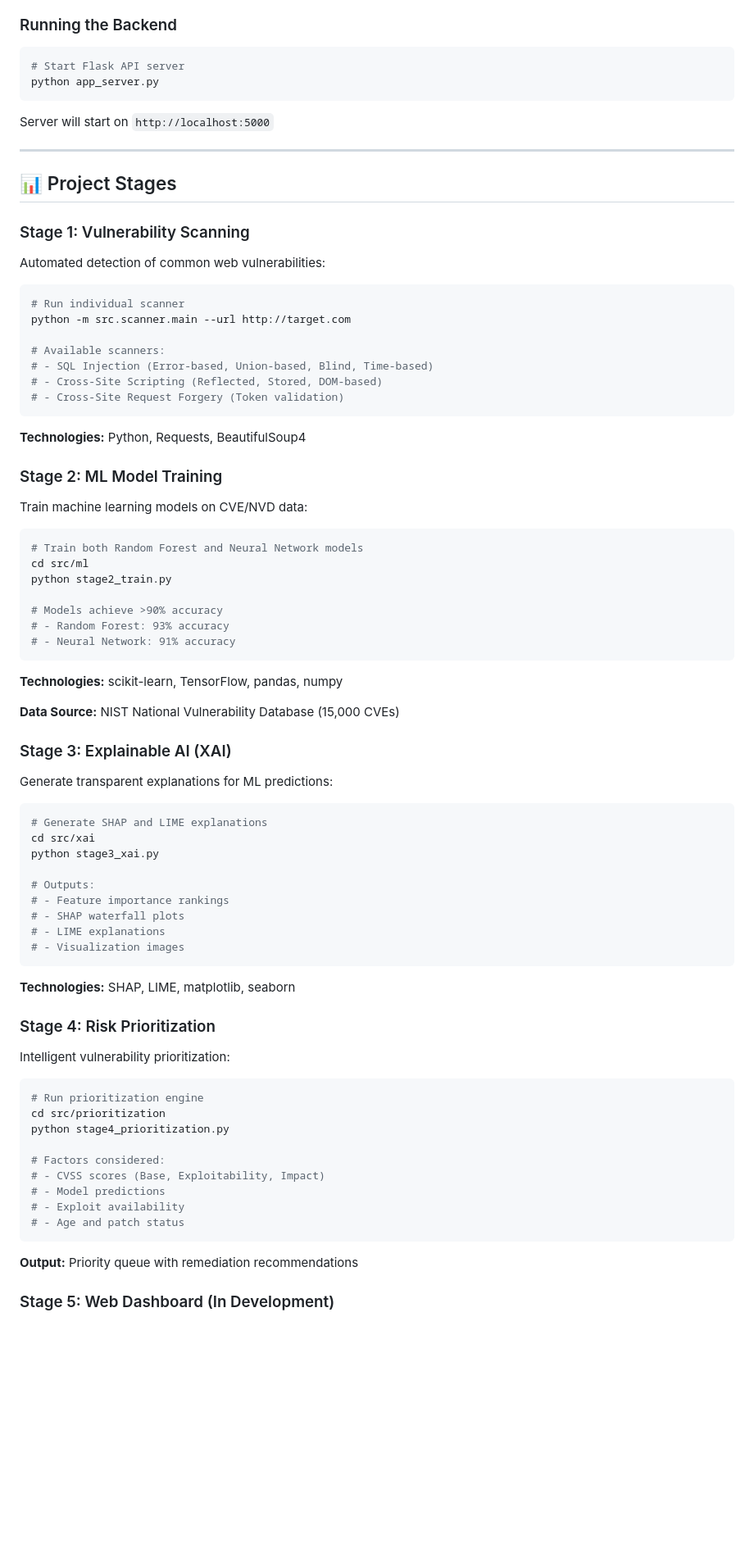
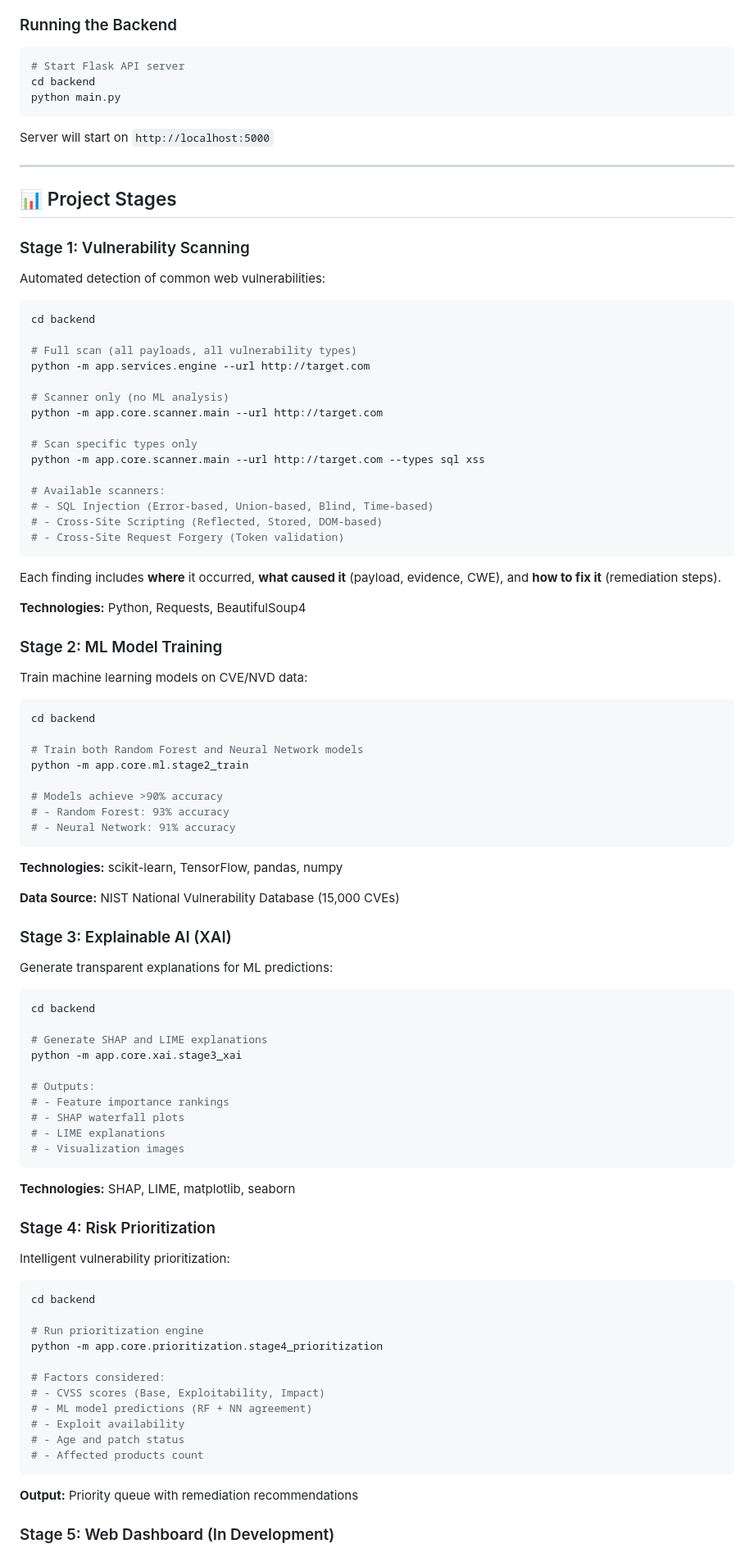
Before and after one commit to BelalIoT21/GlitchForge, a Markdown page: README.md, the part around one of its changes. Shown at 82% size. GitHub-like rendering; blank space fills up the shorter version.

````diff
--- a/README.md
+++ b/README.md
@@ -113,7 +119,8 @@ cp .env.example .env
 
 ```bash
 # Start Flask API server
-python app_server.py
+cd backend
+python main.py
 ```
 
 Server will start on `http://localhost:5000`
@@ -127,14 +134,24 @@ Server will start on `http://localhost:5000`
 Automated detection of common web vulnerabilities:
 
 ```bash
-# Run individual scanner
-python -m src.scanner.main --url http://target.com
+cd backend
+
+# Full scan (all payloads, all vulnerability types)
+python -m app.services.engine --url http://target.com
+
+# Scanner only (no ML analysis)
+python -m app.core.scanner.main --url http://target.com
+
+# Scan specific types only
+python -m app.core.scanner.main --url http://target.com --types sql xss
 
 # Available scanners:
 # - SQL Injection (Error-based, Union-based, Blind, Time-based)
 # - Cross-Site Scripting (Reflected, Stored, DOM-based)
 # - Cross-Site Request Forgery (Token validation)
 ```
+
+Each finding includes **where** it occurred, **what caused it** (payload, evidence, CWE), and **how to fix it** (remediation steps).
 
 **Technologies:** Python, Requests, BeautifulSoup4
 
@@ -143,9 +160,10 @@ python -m src.scanner.main --url http://target.com
 Train machine learning models on CVE/NVD data:
 
 ```bash
+cd backend
+
 # Train both Random Forest and Neural Network models
-cd src/ml
-python stage2_train.py
+python -m app.core.ml.stage2_train
 
 # Models achieve >90% accuracy
 # - Random Forest: 93% accuracy
@@ -161,9 +179,10 @@ python stage2_train.py
 Generate transparent explanations for ML predictions:
 
 ```bash
+cd backend
+
 # Generate SHAP and LIME explanations
-cd src/xai
-python stage3_xai.py
+python -m app.core.xai.stage3_xai
 
 # Outputs:
 # - Feature importance rankings
@@ -179,15 +198,17 @@ python stage3_xai.py
 Intelligent vulnerability prioritization:
 
 ```bash
+cd backend
+
 # Run prioritization engine
-cd src/prioritization
-python stage4_prioritization.py
+python -m app.core.prioritization.stage4_prioritization
 
 # Factors considered:
 # - CVSS scores (Base, Exploitability, Impact)
-# - Model predictions
+# - ML model predictions (RF + NN agreement)
 # - Exploit availability
 # - Age and patch status
+# - Affected products count
 ```
 
 **Output:** Priority queue with remediation recommendations
````
Also changed, not shown: other parts of README.md (+79 -40 lines).
